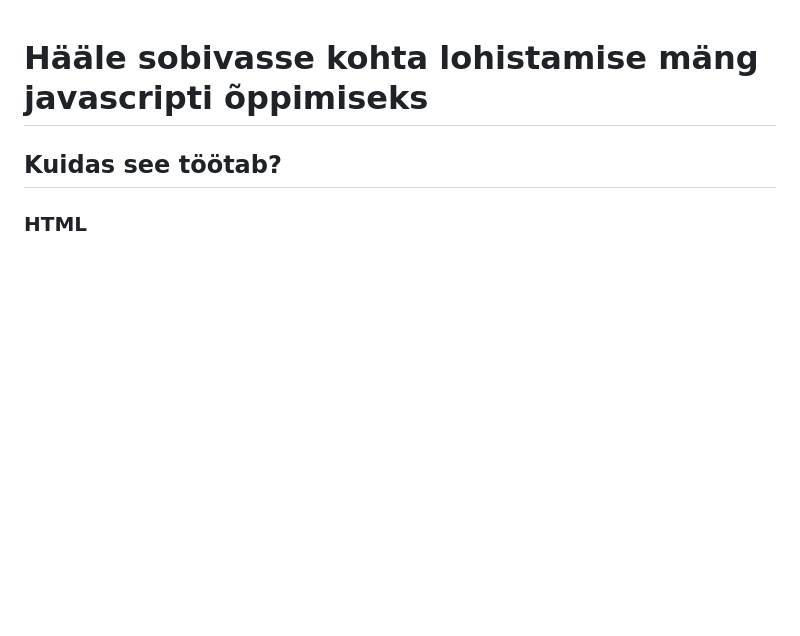
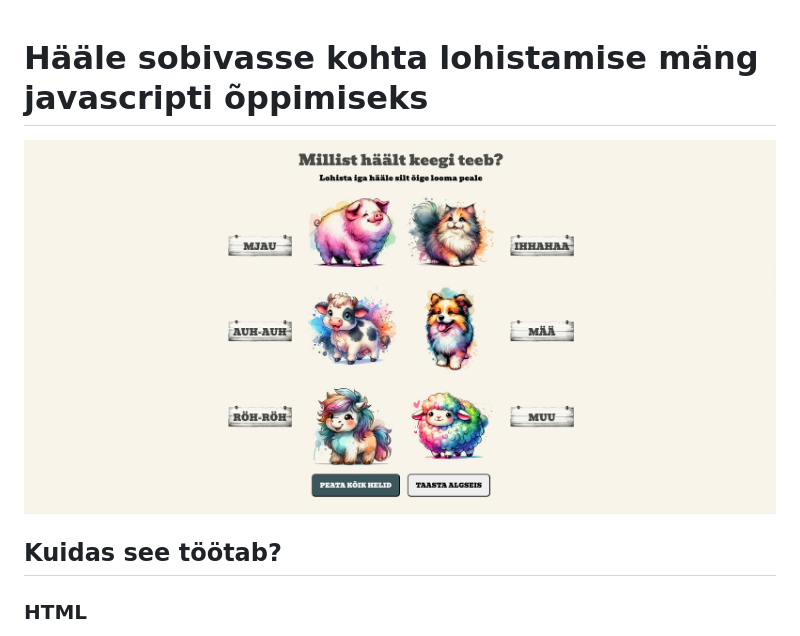
Before and after one commit to jubejuss/arva-looma-haal, a Markdown page: README.md, the part around the change. Rendered like a GitHub page; pictures changed too: img/eelvaade.jpg (added); blank space fills up the shorter version.

```diff
--- a/README.md
+++ b/README.md
@@ -1,4 +1,5 @@
 # Hääle sobivasse kohta lohistamise mäng javascripti õppimiseks
+![eelvaade](/img/eelvaade.jpg)
 ## Kuidas see töötab?
 ### HTML
 Siinses HTML-is on kolm peamist sektsiooni – päis, mängu ala ja kontrollnupud.
```
